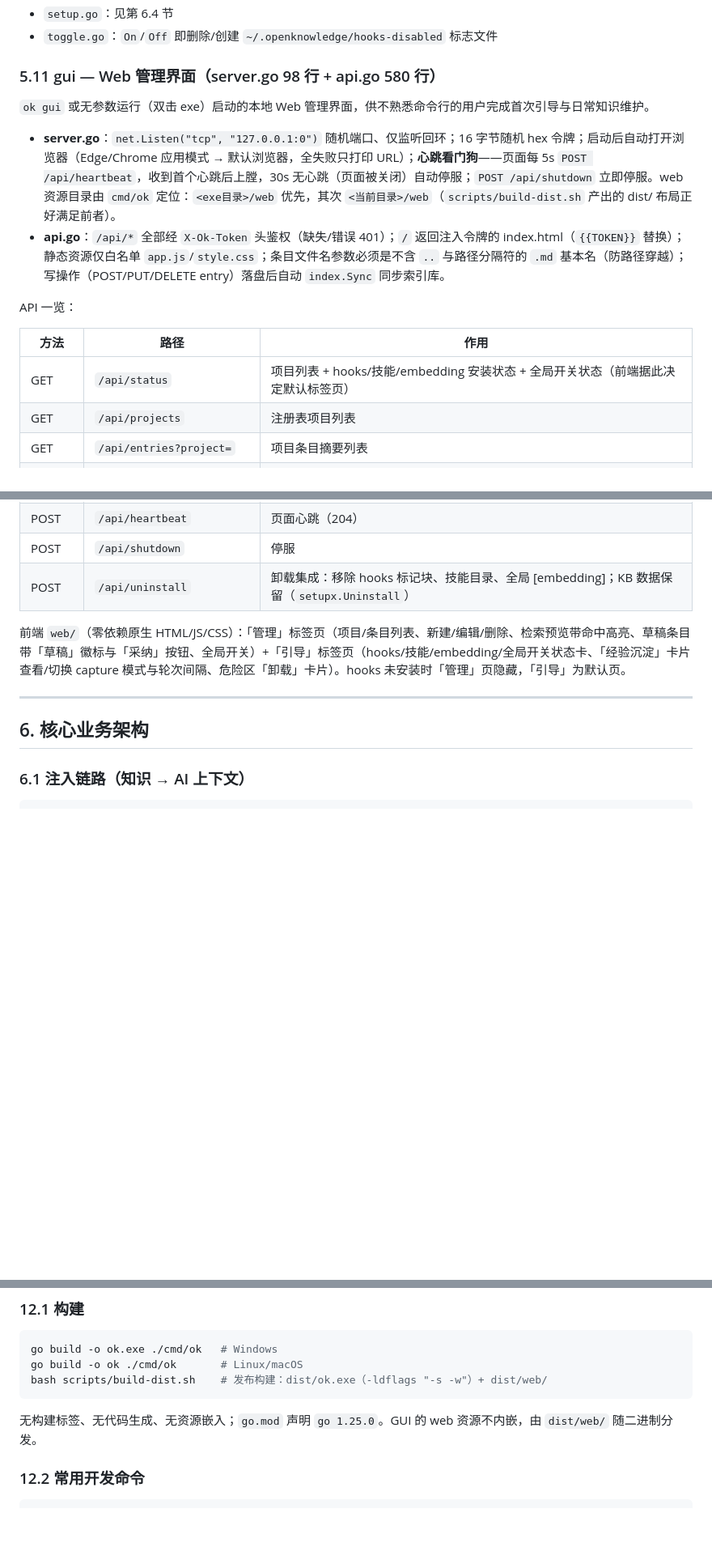
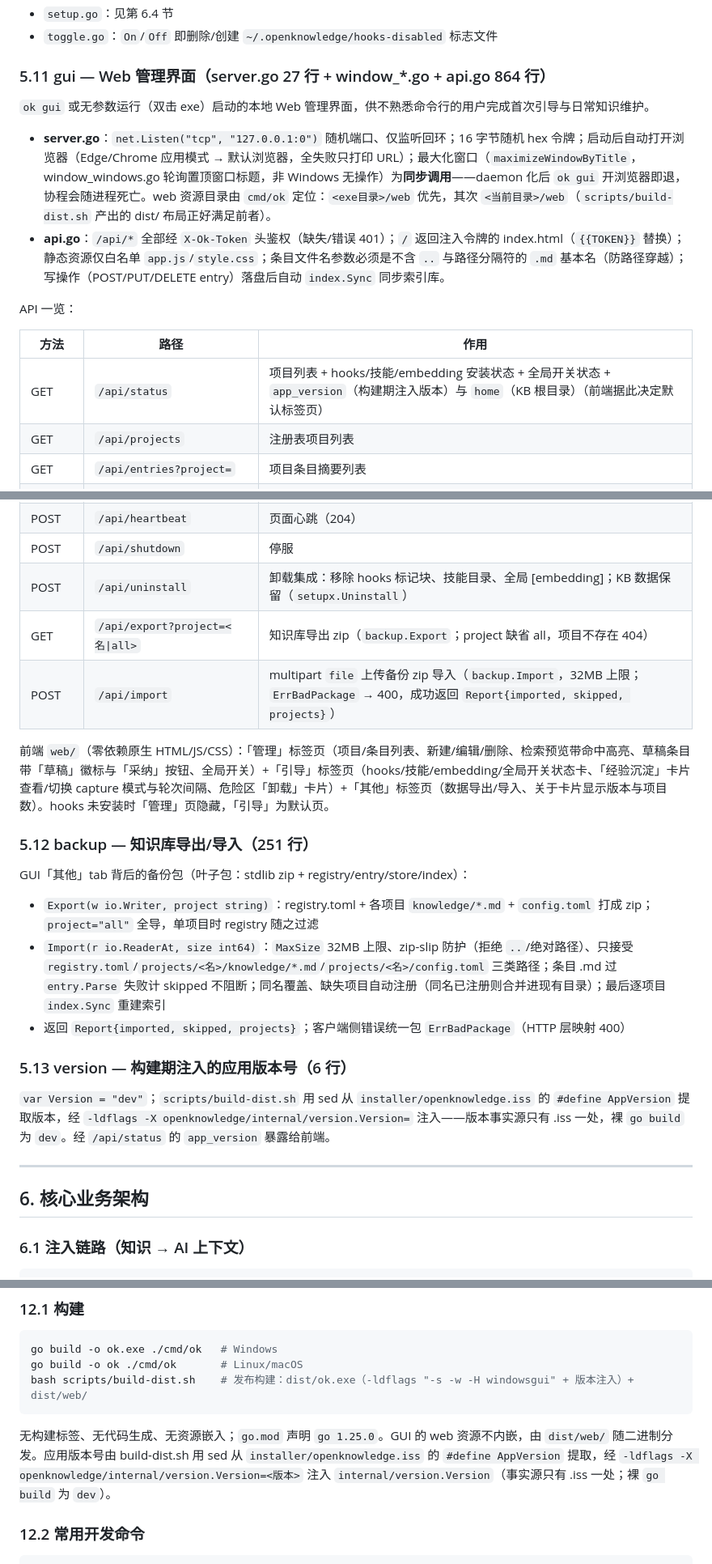
Before and after one commit to zhangxyfs/OpenKnowledge, a Markdown page: docs/ARCHITECTURE.md, 3 parts joined by grey strips. Shown at 81% size. Rendered like a GitHub page; blank space fills up the shorter version.

Commit message:
docs: misc tab changelog and architecture updates

````diff
--- a/docs/ARCHITECTURE.md
+++ b/docs/ARCHITECTURE.md
@@ -254,18 +254,18 @@ v1 仅 `changelog_required`：触碰文件中存在匹配 `code_globs` 的 且
 - `setup.go`：见第 6.4 节
 - `toggle.go`：`On`/`Off` 即删除/创建 `~/.openknowledge/hooks-disabled` 标志文件
 
-### 5.11 gui — Web 管理界面（server.go 98 行 + api.go 580 行）
+### 5.11 gui — Web 管理界面（server.go 27 行 + window_*.go + api.go 864 行）
 
 `ok gui` 或无参数运行（双击 exe）启动的本地 Web 管理界面，供不熟悉命令行的用户完成首次引导与日常知识维护。
 
-- **server.go**：`net.Listen("tcp", "127.0.0.1:0")` 随机端口、仅监听回环；16 字节随机 hex 令牌；启动后自动打开浏览器（Edge/Chrome 应用模式 → 默认浏览器，全失败只打印 URL）；**心跳看门狗**——页面每 5s `POST /api/heartbeat`，收到首个心跳后上膛，30s 无心跳（页面被关闭）自动停服；`POST /api/shutdown` 立即停服。web 资源目录由 `cmd/ok` 定位：`<exe目录>/web` 优先，其次 `<当前目录>/web`（`scripts/build-dist.sh` 产出的 dist/ 布局正好满足前者）。
+- **server.go**：`net.Listen("tcp", "127.0.0.1:0")` 随机端口、仅监听回环；16 字节随机 hex 令牌；启动后自动打开浏览器（Edge/Chrome 应用模式 → 默认浏览器，全失败只打印 URL）；最大化窗口（`maximizeWindowByTitle`，window_windows.go 轮询置顶窗口标题，非 Windows 无操作）为**同步调用**——daemon 化后 `ok gui` 开浏览器即退，协程会随进程死亡。web 资源目录由 `cmd/ok` 定位：`<exe目录>/web` 优先，其次 `<当前目录>/web`（`scripts/build-dist.sh` 产出的 dist/ 布局正好满足前者）。
 - **api.go**：`/api/*` 全部经 `X-Ok-Token` 头鉴权（缺失/错误 401）；`/` 返回注入令牌的 index.html（`{{TOKEN}}` 替换）；静态资源仅白名单 `app.js`/`style.css`；条目文件名参数必须是不含 `..` 与路径分隔符的 `.md` 基本名（防路径穿越）；写操作（POST/PUT/DELETE entry）落盘后自动 `index.Sync` 同步索引库。
 
 API 一览：
 
 | 方法 | 路径 | 作用 |
 |------|------|------|
-| GET | `/api/status` | 项目列表 + hooks/技能/embedding 安装状态 + 全局开关状态（前端据此决定默认标签页） |
+| GET | `/api/status` | 项目列表 + hooks/技能/embedding 安装状态 + 全局开关状态 + `app_version`（构建期注入版本）与 `home`（KB 根目录）（前端据此决定默认标签页） |
 | GET | `/api/projects` | 注册表项目列表 |
 | GET | `/api/entries?project=` | 项目条目摘要列表 |
 | GET | `/api/entry?project=&file=` | 条目详情（含正文） |
@@ -283,8 +283,22 @@ API 一览：
 | POST | `/api/heartbeat` | 页面心跳（204） |
 | POST | `/api/shutdown` | 停服 |
 | POST | `/api/uninstall` | 卸载集成：移除 hooks 标记块、技能目录、全局 [embedding]；KB 数据保留（`setupx.Uninstall`） |
+| GET | `/api/export?project=<名\|all>` | 知识库导出 zip（`backup.Export`；project 缺省 all，项目不存在 404） |
+| POST | `/api/import` | multipart `file` 上传备份 zip 导入（`backup.Import`，32MB 上限；`ErrBadPackage` → 400，成功返回 `Report{imported, skipped, projects}`） |
 
-前端 `web/`（零依赖原生 HTML/JS/CSS）：「管理」标签页（项目/条目列表、新建/编辑/删除、检索预览带命中高亮、草稿条目带「草稿」徽标与「采纳」按钮、全局开关）+「引导」标签页（hooks/技能/embedding/全局开关状态卡、「经验沉淀」卡片查看/切换 capture 模式与轮次间隔、危险区「卸载」卡片）。hooks 未安装时「管理」页隐藏，「引导」为默认页。
+前端 `web/`（零依赖原生 HTML/JS/CSS）：「管理」标签页（项目/条目列表、新建/编辑/删除、检索预览带命中高亮、草稿条目带「草稿」徽标与「采纳」按钮、全局开关）+「引导」标签页（hooks/技能/embedding/全局开关状态卡、「经验沉淀」卡片查看/切换 capture 模式与轮次间隔、危险区「卸载」卡片）+「其他」标签页（数据导出/导入、关于卡片显示版本与项目数）。hooks 未安装时「管理」页隐藏，「引导」为默认页。
+
+### 5.12 backup — 知识库导出/导入（251 行）
+
+GUI「其他」tab 背后的备份包（叶子包：stdlib zip + registry/entry/store/index）：
+
+- `Export(w io.Writer, project string)`：registry.toml + 各项目 `knowledge/*.md` + `config.toml` 打成 zip；`project="all"` 全导，单项目时 registry 随之过滤
+- `Import(r io.ReaderAt, size int64)`：`MaxSize` 32MB 上限、zip-slip 防护（拒绝 `..`/绝对路径）、只接受 `registry.toml`/`projects/<名>/knowledge/*.md`/`projects/<名>/config.toml` 三类路径；条目 .md 过 `entry.Parse` 失败计 skipped 不阻断；同名覆盖、缺失项目自动注册（同名已注册则合并进现有目录）；最后逐项目 `index.Sync` 重建索引
+- 返回 `Report{imported, skipped, projects}`；客户端侧错误统一包 `ErrBadPackage`（HTTP 层映射 400）
+
+### 5.13 version — 构建期注入的应用版本号（6 行）
+
+`var Version = "dev"`；`scripts/build-dist.sh` 用 sed 从 `installer/openknowledge.iss` 的 `#define AppVersion` 提取版本，经 `-ldflags -X openknowledge/internal/version.Version=` 注入——版本事实源只有 .iss 一处，裸 `go build` 为 `dev`。经 `/api/status` 的 `app_version` 暴露给前端。
 
 ---
 
@@ -522,10 +536,10 @@ hook prompt（基础注入之后）
 ```bash
 go build -o ok.exe ./cmd/ok   # Windows
 go build -o ok ./cmd/ok       # Linux/macOS
-bash scripts/build-dist.sh    # 发布构建：dist/ok.exe（-ldflags "-s -w"）+ dist/web/
+bash scripts/build-dist.sh    # 发布构建：dist/ok.exe（-ldflags "-s -w -H windowsgui" + 版本注入）+ dist/web/
 ```
 
-无构建标签、无代码生成、无资源嵌入；`go.mod` 声明 `go 1.25.0`。GUI 的 web 资源不内嵌，由 `dist/web/` 随二进制分发。
+无构建标签、无代码生成、无资源嵌入；`go.mod` 声明 `go 1.25.0`。GUI 的 web 资源不内嵌，由 `dist/web/` 随二进制分发。应用版本号由 build-dist.sh 用 sed 从 `installer/openknowledge.iss` 的 `#define AppVersion` 提取，经 `-ldflags -X openknowledge/internal/version.Version=<版本>` 注入 `internal/version.Version`（事实源只有 .iss 一处；裸 `go build` 为 `dev`）。
 
 ### 12.2 常用开发命令
 
````
Also changed, not shown: other parts of docs/ARCHITECTURE.md (+2 -2 lines), README.md (+2 -1 lines), docs/changelogs/2026-07-28-gui-misc-tab.md (added, +26 -0 lines).
